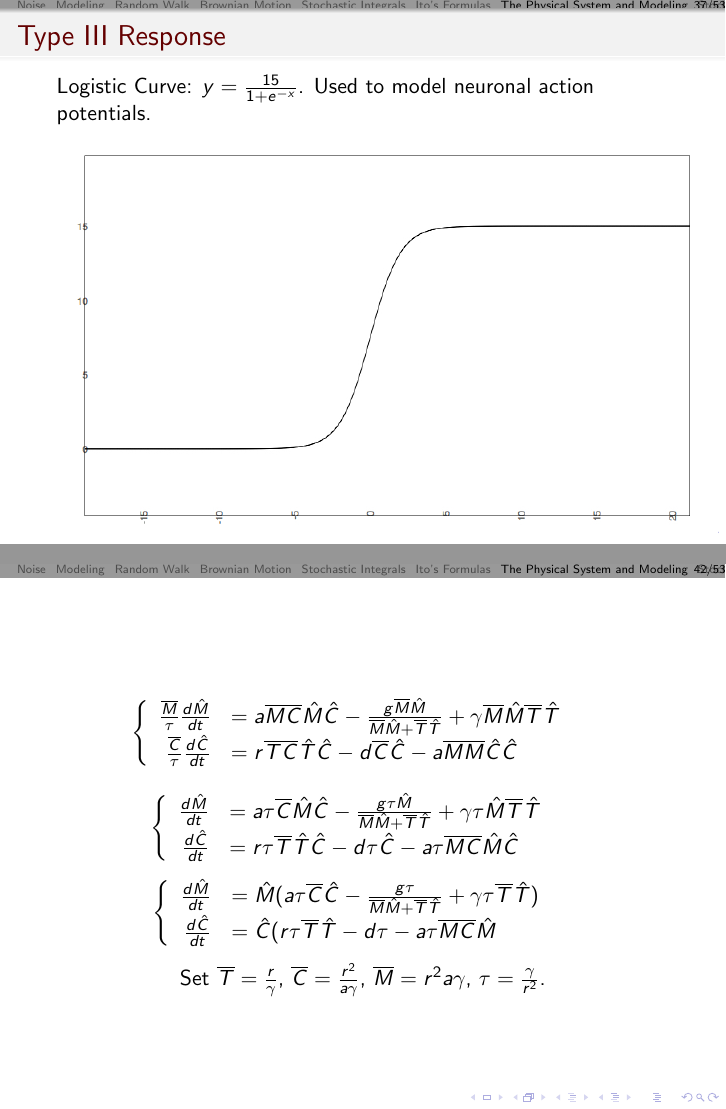
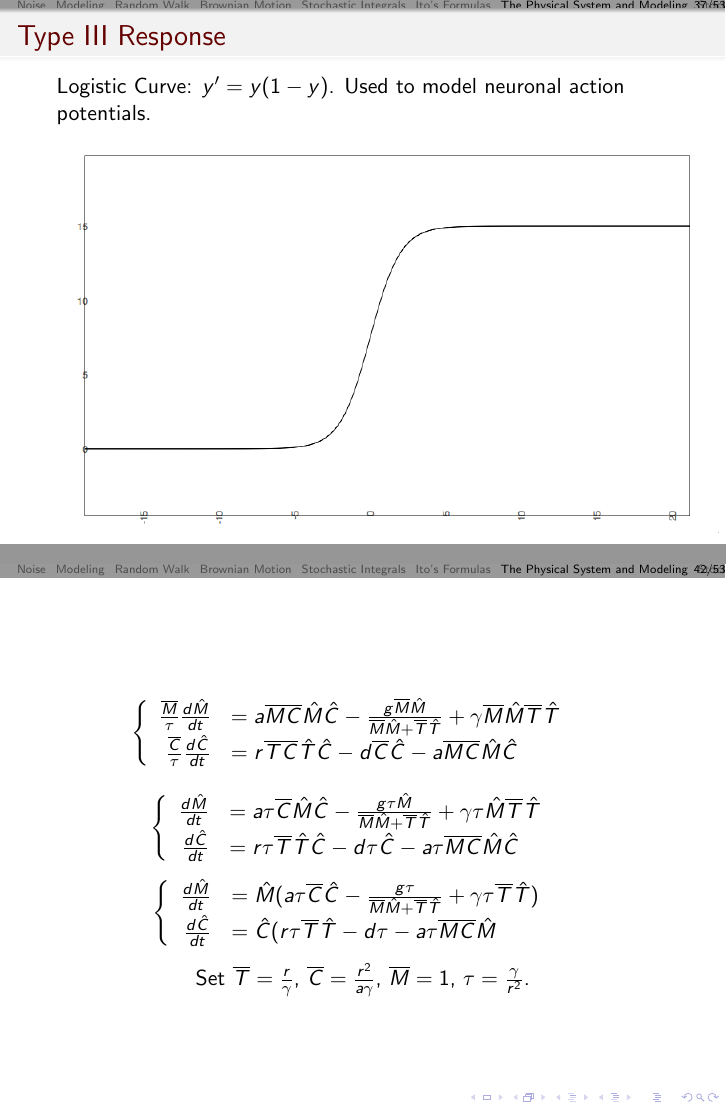
Before and after one commit to SUNY-SDE-2015/REU15, LaTeX slides (Presentations/Midterm/Presentation1.tex, which reads Presentations/Midterm/modeling.tex): pages 37 and 42 of 53, joined at a grey line. Compiled offline with pdfLaTeX.

```diff
--- a/Presentations/Midterm/modeling.tex
+++ b/Presentations/Midterm/modeling.tex
@@ -29,7 +29,7 @@
 
 \begin{frame}
   \frametitle{Type III Response}
-    Logistic Curve: $y=\frac{15}{1+e^{-x}}$. Used to model neuronal action potentials.
+    Logistic Curve: $y'=y(1-y)$. Used to model neuronal action potentials.
     \includegraphics[scale=.4]{typeIII.jpg}
 \end{frame}
 
@@ -71,7 +71,7 @@
 \begin{frame}$$\begin{cases}
 \begin{array}{rl}
 \frac{\overline{M}}{\tau}\frac{d\HAT{M}}{dt}&= a\overline{M}\overline{C}\HAT{M}\HAT{C}-\frac{g\overline{M}\HAT{M}}{\overline{M}\HAT{M}+\overline{T}\HAT{T}} + \gamma \overline{M}\HAT{M}\overline{T}\HAT{T}\\
-\frac{\overline{C}}{\tau}\frac{d\HAT{C}}{dt}&=r\overline{T}\overline{C}\HAT{T}\HAT{C}-d\overline{C}\HAT{C}-a\overline{M}\overline{M}\HAT{C}\HAT{C}
+\frac{\overline{C}}{\tau}\frac{d\HAT{C}}{dt}&=r\overline{T}\overline{C}\HAT{T}\HAT{C}-d\overline{C}\HAT{C}-a\overline{M}\overline{C}\HAT{M}\HAT{C}
 \end{array} \end{cases}$$$$\begin{cases}
 \begin{array}{rl}
 \frac{d\HAT{M}}{dt}&= a\tau\overline{C}\HAT{M}\HAT{C}-\frac{g\tau\HAT{M}}{\overline{M}\HAT{M}+\overline{T}\HAT{T}} + \gamma \tau\HAT{M}\overline{T}\HAT{T}\\
@@ -80,7 +80,7 @@
 \begin{array}{rl}
 \frac{d\HAT{M}}{dt}&= \HAT{M}(a\tau\overline{C}\HAT{C}-\frac{g\tau}{\overline{M}\HAT{M}+\overline{T}\HAT{T}} + \gamma \tau\overline{T}\HAT{T})\\
 \frac{d\HAT{C}}{dt}&=\HAT{C}(r\tau\overline{T}\HAT{T}-d\tau-a\tau\overline{M}\overline{C}\HAT{M}
-\end{array} \end{cases}$$ Set $\overline{T}=\frac{r}{\gamma}$, $\overline{C}=\frac{r^2}{a\gamma}$, $\overline{M}={r^2}{a\gamma}$, $\tau=\frac{\gamma}{r^2}$.
+\end{array} \end{cases}$$ Set $\overline{T}=\frac{r}{\gamma}$, $\overline{C}=\frac{r^2}{a\gamma}$, $\overline{M}=1$, $\tau=\frac{\gamma}{r^2}$.
 \end{frame}
 }
 \begin{frame}$$\begin{cases}
```
Also changed, not shown: Presentations/Midterm/modeling.tex (4 more changed lines).
